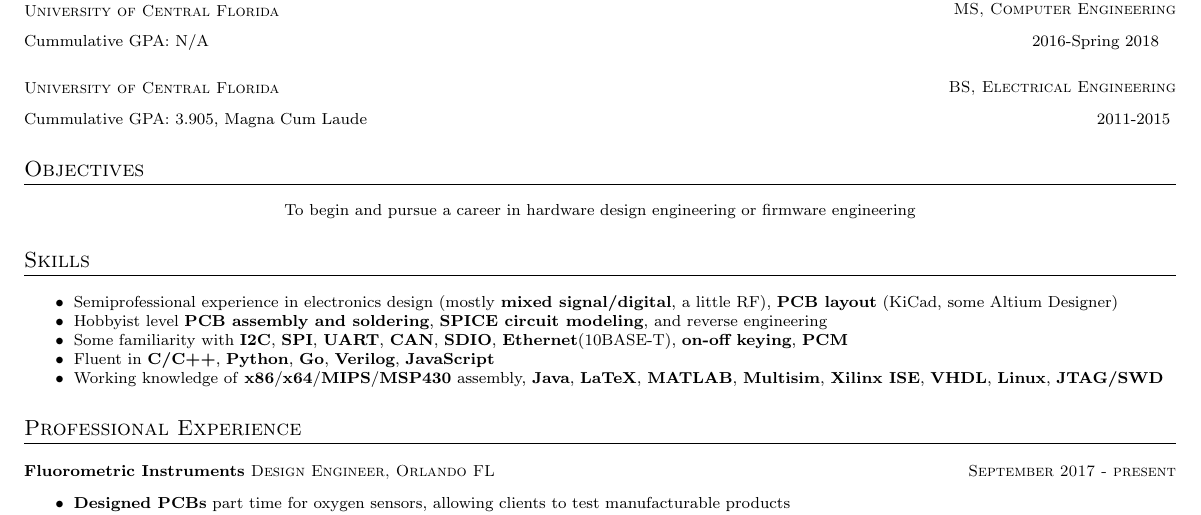
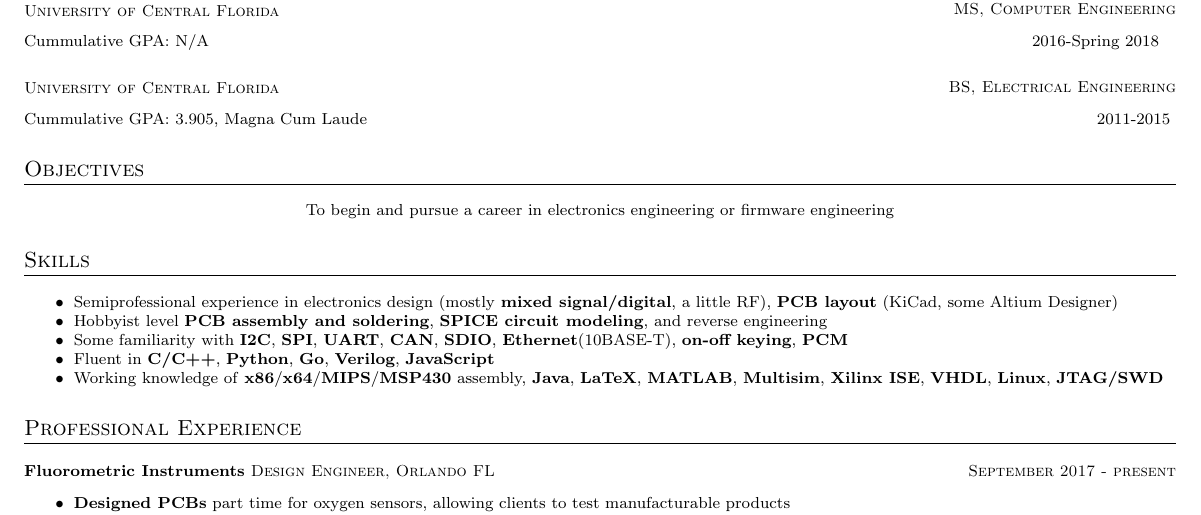
Before and after one commit to cactorium/resume, a LaTeX CV (resume-KelvinLy-hardware.tex): part of the page, cut so that both start at the same text. Compiled offline with pdfLaTeX; a LaTeX package or settings file that is missing is left out.

Commit message:
Broaden objective by a lot

```diff
--- a/resume-KelvinLy-hardware.tex
+++ b/resume-KelvinLy-hardware.tex
@@ -16,7 +16,7 @@
 	{BS, Electrical Engineering}{3.905, Magna Cum Laude}
 
 \section{Objectives}
-To begin and pursue a career in hardware design engineering or firmware engineering
+To begin and pursue a career in electronics engineering or firmware engineering
 
 \section{Skills}
 \begin{itemize}[noitemsep]
```
Also changed, not shown: resume-KelvinLy-hardware.pdf.
